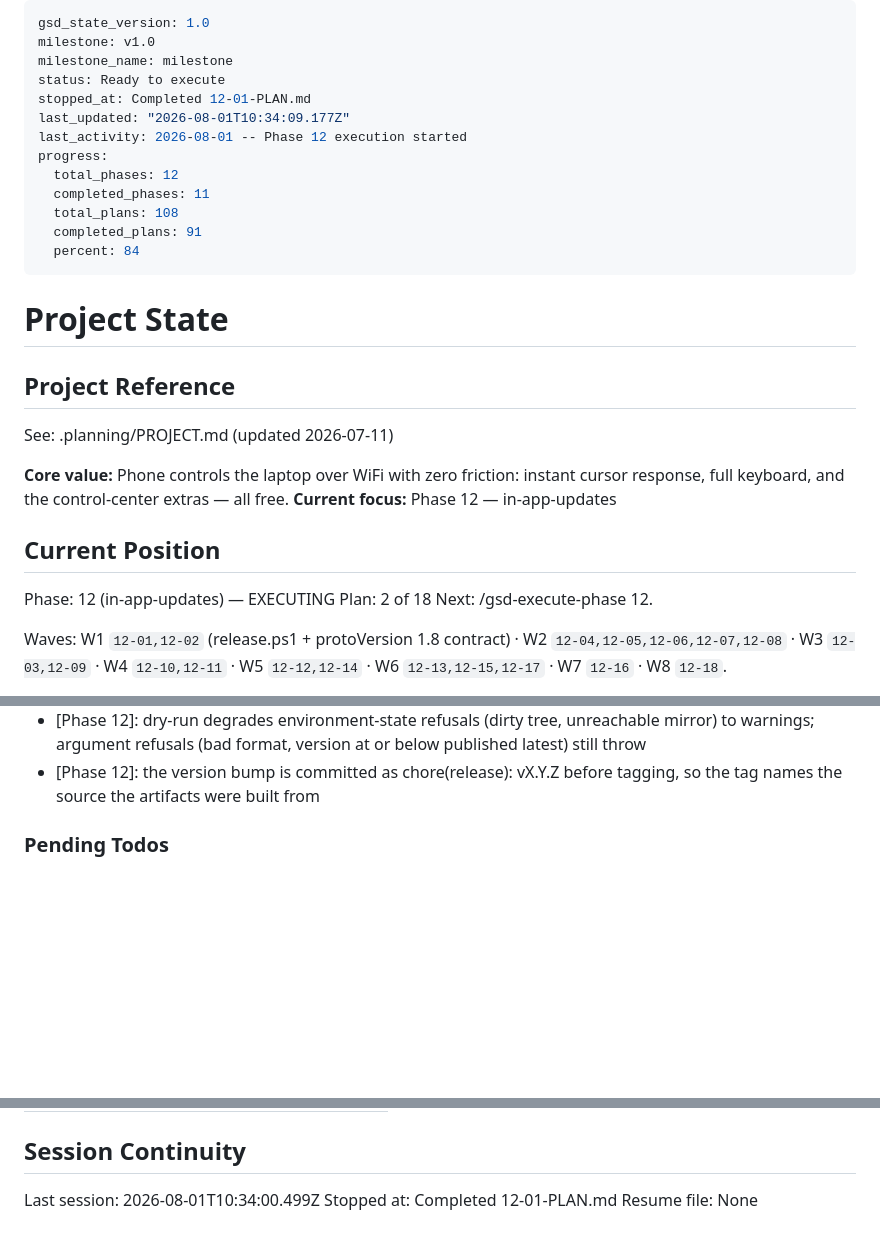
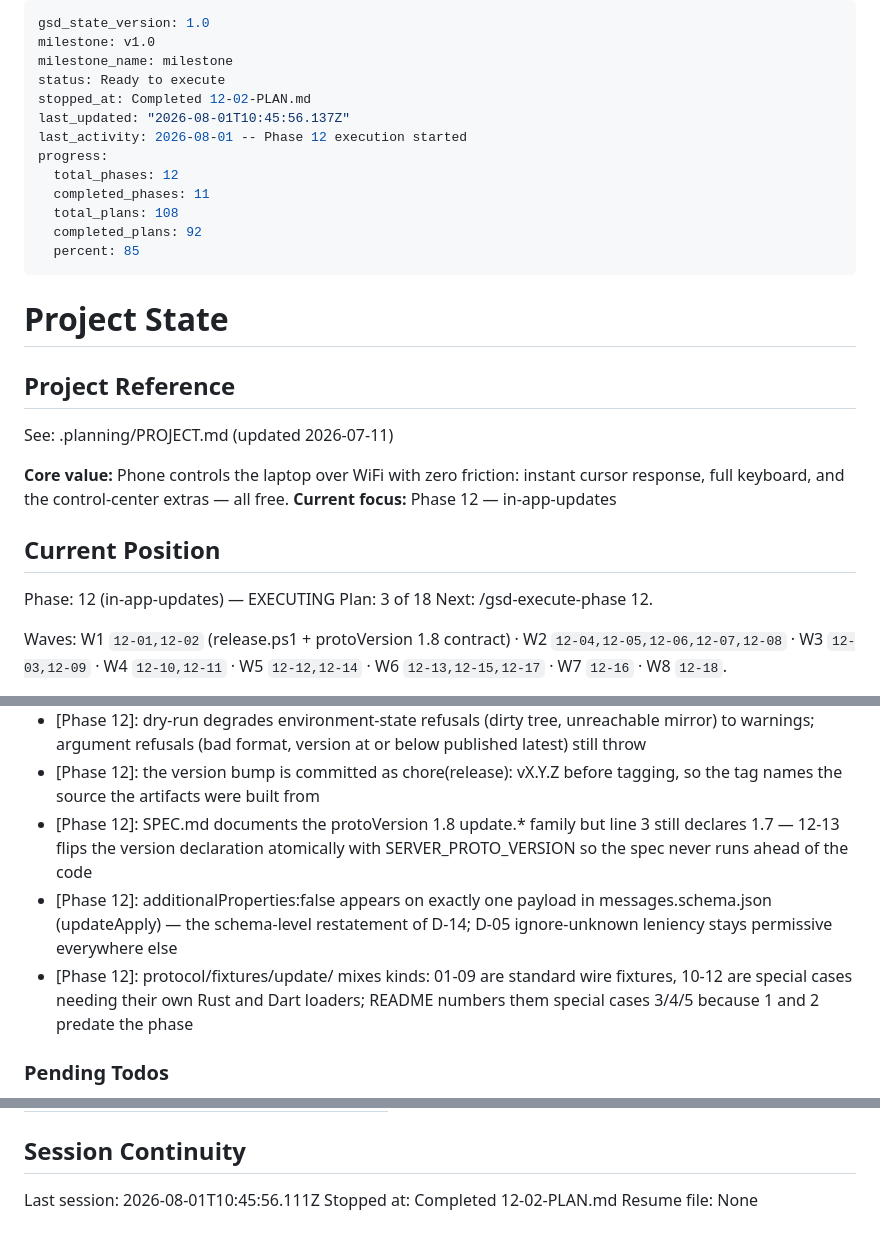
Before and after one commit to nandodeomkar/remote-control, a Markdown page: .planning/STATE.md, 3 parts joined by grey strips. Drawn GitHub-style; blank space fills up the shorter version.

Commit message:
docs(12-02): complete protoVersion 1.8 update contract plan

```diff
--- a/.planning/STATE.md
+++ b/.planning/STATE.md
@@ -3,15 +3,15 @@ gsd_state_version: 1.0
 milestone: v1.0
 milestone_name: milestone
 status: Ready to execute
-stopped_at: Completed 12-01-PLAN.md
-last_updated: "2026-08-01T10:34:09.177Z"
+stopped_at: Completed 12-02-PLAN.md
+last_updated: "2026-08-01T10:45:56.137Z"
 last_activity: 2026-08-01 -- Phase 12 execution started
 progress:
   total_phases: 12
   completed_phases: 11
   total_plans: 108
-  completed_plans: 91
-  percent: 84
+  completed_plans: 92
+  percent: 85
 ---
 
 # Project State
@@ -26,7 +26,7 @@ See: .planning/PROJECT.md (updated 2026-07-11)
 ## Current Position
 
 Phase: 12 (in-app-updates) — EXECUTING
-Plan: 2 of 18
+Plan: 3 of 18
 Next: /gsd-execute-phase 12.
 
   Waves: W1 `12-01,12-02` (release.ps1 + protoVersion 1.8 contract) · W2
@@ -541,6 +542,9 @@ Recent decisions affecting current work:
 - [Phase 12]: release.ps1 probes /repos/<mirror> AND /releases/latest -- a lone latest 404 also means 'no releases yet', which would block the first-ever publish
 - [Phase 12]: dry-run degrades environment-state refusals (dirty tree, unreachable mirror) to warnings; argument refusals (bad format, version at or below published latest) still throw
 - [Phase 12]: the version bump is committed as chore(release): vX.Y.Z before tagging, so the tag names the source the artifacts were built from
+- [Phase 12]: SPEC.md documents the protoVersion 1.8 update.* family but line 3 still declares 1.7 — 12-13 flips the version declaration atomically with SERVER_PROTO_VERSION so the spec never runs ahead of the code
+- [Phase 12]: additionalProperties:false appears on exactly one payload in messages.schema.json (updateApply) — the schema-level restatement of D-14; D-05 ignore-unknown leniency stays permissive everywhere else
+- [Phase 12]: protocol/fixtures/update/ mixes kinds: 01-09 are standard wire fixtures, 10-12 are special cases needing their own Rust and Dart loaders; README numbers them special cases 3/4/5 because 1 and 2 predate the phase
 
 ### Pending Todos
 
@@ -604,6 +608,6 @@ Items acknowledged and carried forward from previous milestone close:
 
 ## Session Continuity
 
-Last session: 2026-08-01T10:34:00.499Z
-Stopped at: Completed 12-01-PLAN.md
+Last session: 2026-08-01T10:45:56.111Z
+Stopped at: Completed 12-02-PLAN.md
 Resume file: None
```
Also changed, not shown: other parts of .planning/STATE.md (+1 -0 lines), .planning/ROADMAP.md (+2 -2 lines), 1 other file.
